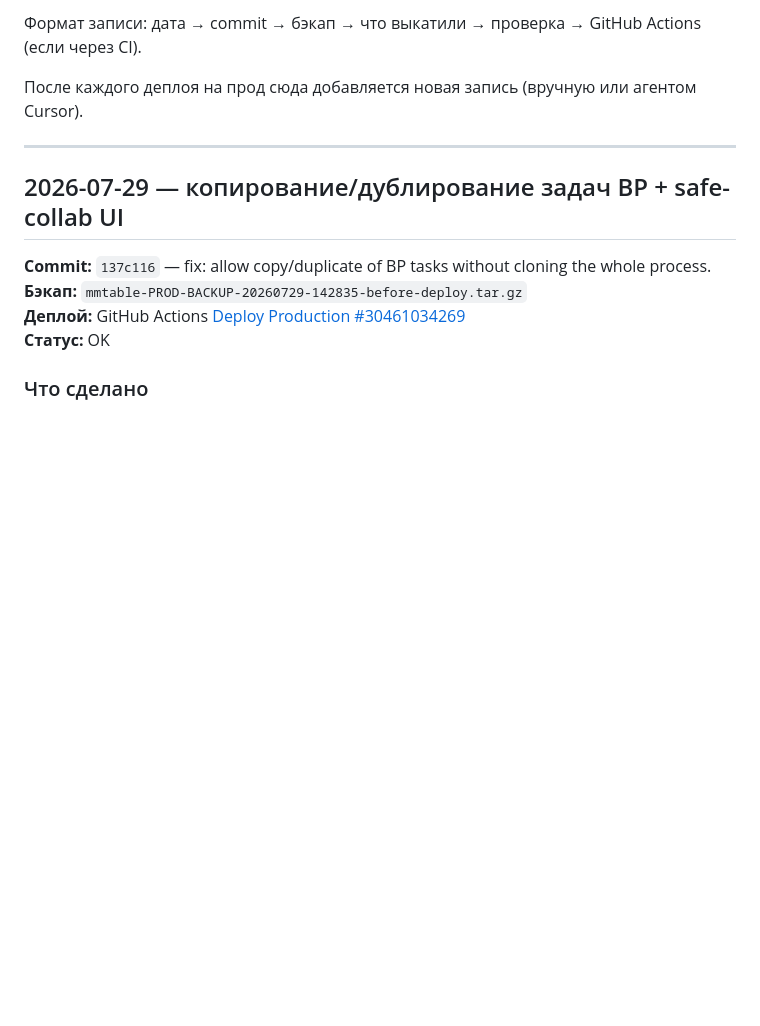
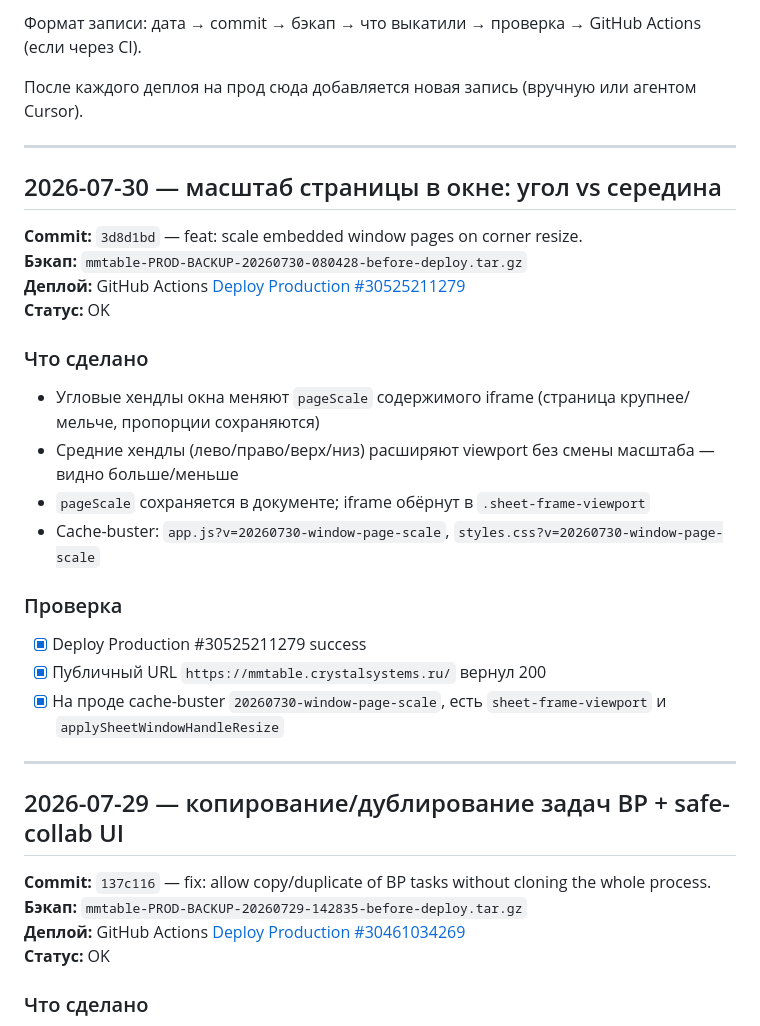
Before and after one commit to skitoand/mmtables, a Markdown page: REVIEW.md, the part around the change. Rendered like a GitHub page; blank space fills up the shorter version.

Commit message:
docs: record window page-scale production deployment
Co-authored-by: Cursor <cursoragent@cursor.com>

```diff
--- a/REVIEW.md
+++ b/REVIEW.md
@@ -7,6 +7,26 @@
 Формат записи: дата → commit → бэкап → что выкатили → проверка → GitHub Actions (если через CI).
 
 После каждого деплоя на прод сюда добавляется новая запись (вручную или агентом Cursor).
+
+---
+
+## 2026-07-30 — масштаб страницы в окне: угол vs середина
+
+**Commit:** `3d8d1bd` — feat: scale embedded window pages on corner resize.
+**Бэкап:** `mmtable-PROD-BACKUP-20260730-080428-before-deploy.tar.gz`
+**Деплой:** GitHub Actions [Deploy Production #30525211279](https://github.com/skitoand/mmtables/actions/runs/30525211279)
+**Статус:** OK
+
+### Что сделано
+- Угловые хендлы окна меняют `pageScale` содержимого iframe (страница крупнее/мельче, пропорции сохраняются)
+- Средние хендлы (лево/право/верх/низ) расширяют viewport без смены масштаба — видно больше/меньше
+- `pageScale` сохраняется в документе; iframe обёрнут в `.sheet-frame-viewport`
+- Cache-buster: `app.js?v=20260730-window-page-scale`, `styles.css?v=20260730-window-page-scale`
+
+### Проверка
+- [x] Deploy Production #30525211279 success
+- [x] Публичный URL `https://mmtable.crystalsystems.ru/` вернул 200
+- [x] На проде cache-buster `20260730-window-page-scale`, есть `sheet-frame-viewport` и `applySheetWindowHandleResize`
 
 ---
 
```
